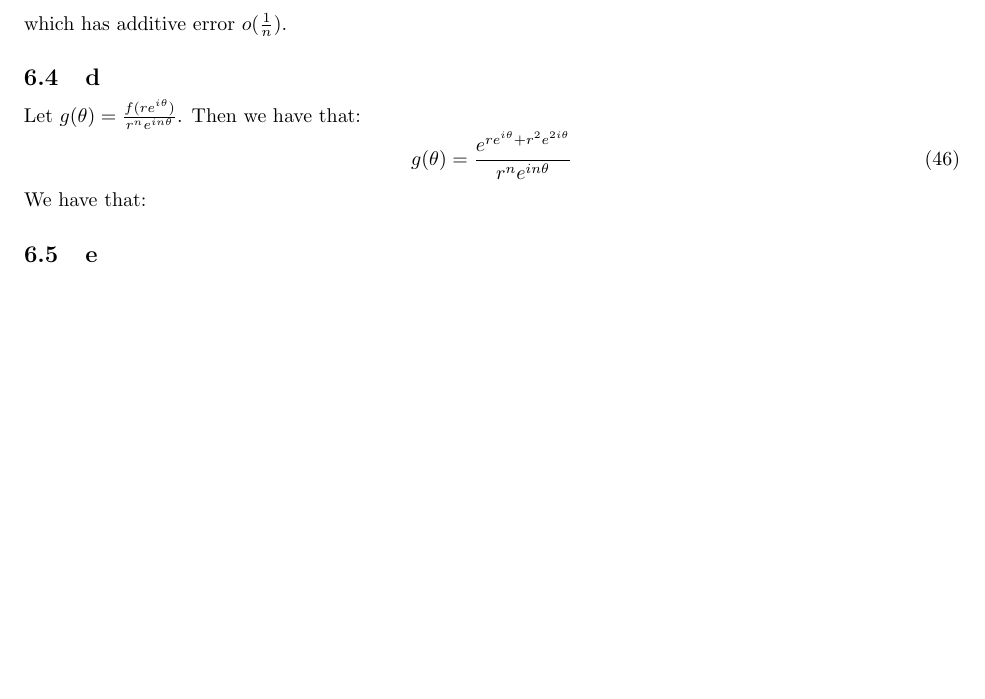
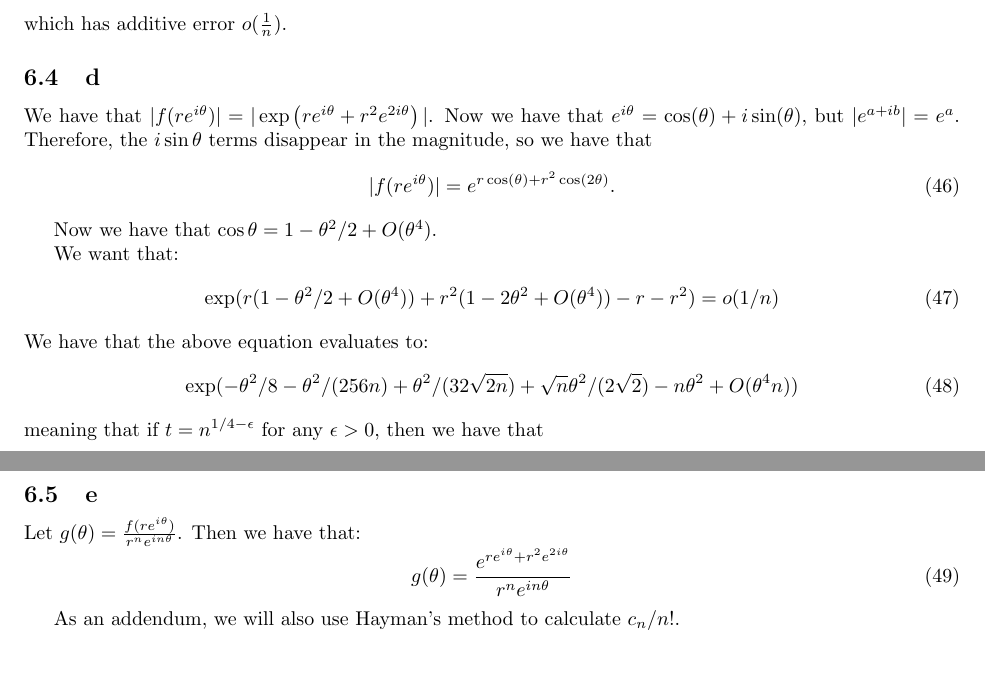
Before and after one commit to ErickLuu/Honours-Project-Notes, a LaTeX problem sheet (Notes/Combinatorics/Assignment 4/Assignment 4.tex): part of page 9 of 9 before the commit and two parts of pages 9 and 10 of 10 after it, the two joined at a grey line, cut so that both start at the same text, the shorter picture padded with empty space. Compiled offline with pdfLaTeX.

Commit message:
txs auto checkin

```diff
--- a/Notes/Combinatorics/Assignment 4/Assignment 4.tex
+++ b/Notes/Combinatorics/Assignment 4/Assignment 4.tex
@@ -434,11 +434,33 @@ Now we have that $\sqrt{1 + x} = 1 + x/2 + O(x^2)$ so we have that:
 which has additive error $o(\frac{1}{n})$.
 
 \subsection{d}
+We have that $|f(r e^{i \theta})| = |\exp\left(r e^{i \theta} + r^2 e^{2 i \theta}\right)|$. Now we have that $e^{i \theta} = \cos(\theta) + i \sin (\theta)$, but $|e^{a + ib}| = e^a$. Therefore, the $i \sin \theta$ terms disappear in the magnitude, so we have that
+\begin{equation}
+	|f(r e^{i \theta})| = e^{r \cos (\theta) + r^2 \cos (2 \theta)}.
+\end{equation}
+
+Now we have that $\cos \theta = 1 - \theta^2/2 + O(\theta^4)$.
+
+We want that:
+\begin{equation}
+	\exp(r (1 - \theta^2/2 + O(\theta^4)) + r^2 (1 - 2 \theta^2 + O(\theta^4)) - r - r^2) = o(1/n)
+\end{equation}
+We have that the above equation evaluates to:
+\begin{equation}
+	\exp(
+	-\theta^2/8 - \theta^2/(256n) + \theta^2/(32 \sqrt{2n}) + \sqrt{n} \theta^2/(2 \sqrt{2}) - n \theta^2 + O(\theta^4 n)
+	)
+\end{equation}
+meaning that if $t = n^{1/4 - \epsilon}$ for any $\epsilon > 0$, then we have that
+
+\subsection{e}
+
 Let $g(\theta) = \frac{f(r e^{i \theta})}{r^n e^{i n \theta}}$. Then we have that:
 \begin{equation}
 	g(\theta) = \frac{ e^{r e^{i \theta} + r^2 e^{2 i \theta}}}{r^n e^{i n \theta}}
 \end{equation}
-We have that:
 
-\subsection{e}
+
+
+As an addendum, we will also use Hayman's method to calculate $c_n/n!$.
 \end{document}
```
